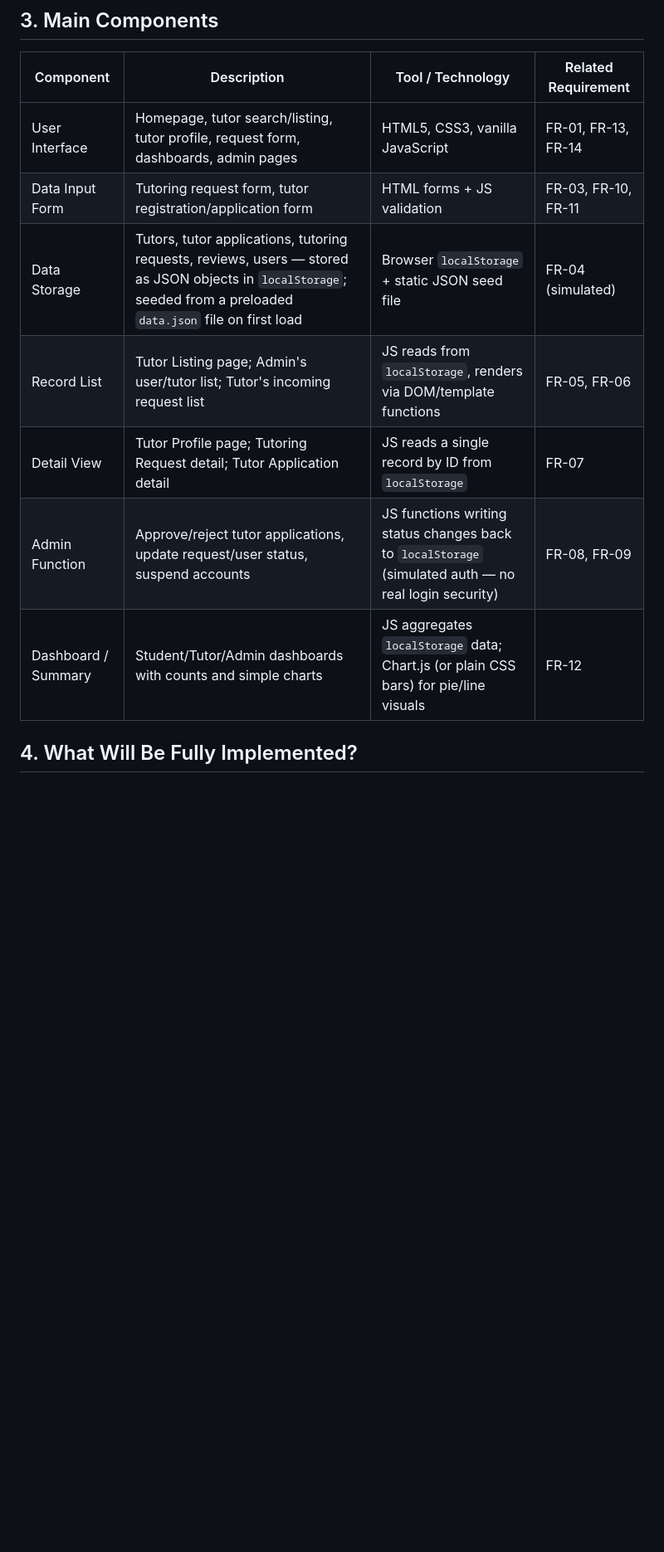
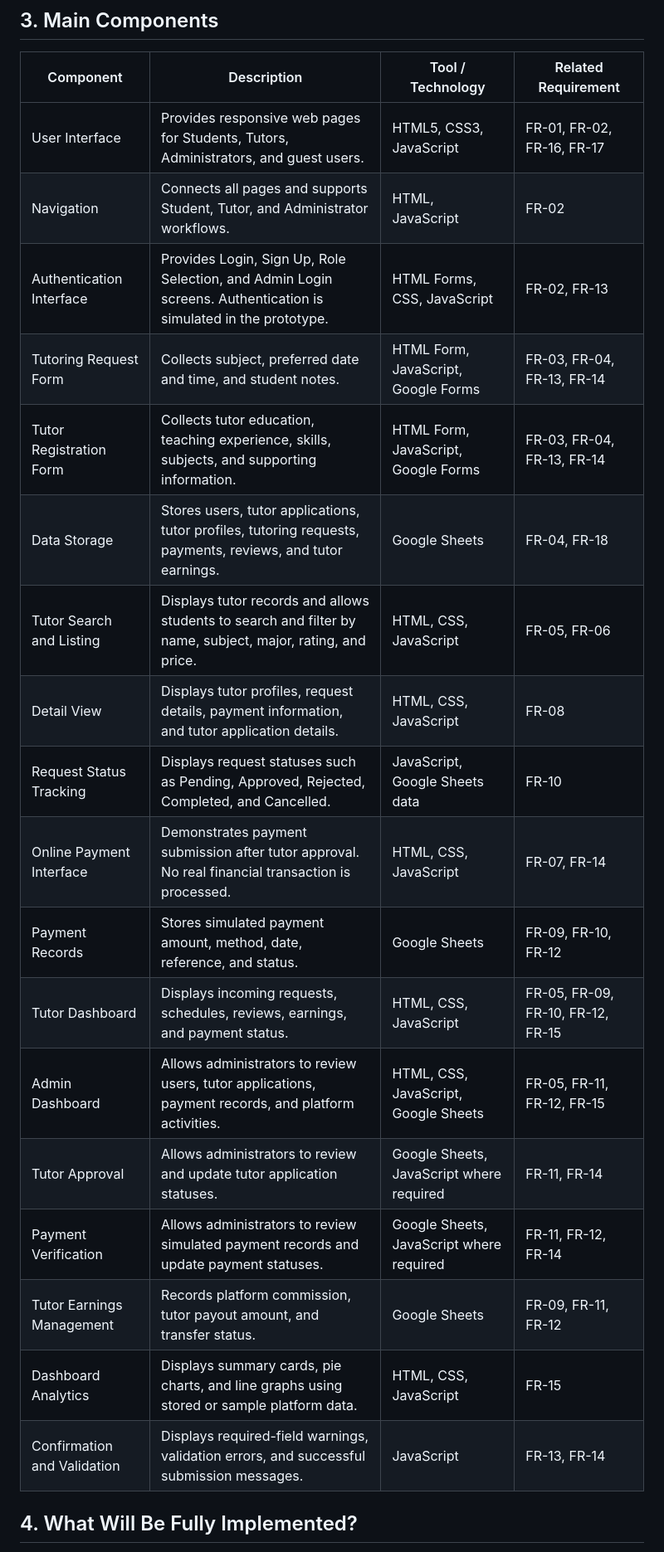
Before and after one commit to TSWT-5304/ICT105-TechTitans-MVP, a Markdown page: docs/technical-architecture.md, the part around one of its changes. Shown at 83% size. Drawn GitHub-style; blank space fills up the shorter version.

```diff
--- a/docs/technical-architecture.md
+++ b/docs/technical-architecture.md
@@ -8,11 +25,23 @@ The team chose a frontend-only architecture using the browser's `localStorage` (
 ## 3. Main Components
 | Component | Description | Tool / Technology | Related Requirement |
 |---|---|---|---|
-| User Interface | Homepage, tutor search/listing, tutor profile, request form, dashboards, admin pages | HTML5, CSS3, vanilla JavaScript | FR-01, FR-13, FR-14 |
-| Data Input Form | Tutoring request form, tutor registration/application form | HTML forms + JS validation | FR-03, FR-10, FR-11 |
-| Data Storage | Tutors, tutor applications, tutoring requests, reviews, users — stored as JSON objects in `localStorage`; seeded from a preloaded `data.json` file on first load | Browser `localStorage` + static JSON seed file | FR-04 (simulated) |
-| Record List | Tutor Listing page; Admin's user/tutor list; Tutor's incoming request list | JS reads from `localStorage`, renders via DOM/template functions | FR-05, FR-06 |
-| Detail View | Tutor Profile page; Tutoring Request detail; Tutor Application detail | JS reads a single record by ID from `localStorage` | FR-07 |
-| Admin Function | Approve/reject tutor applications, update request/user status, suspend accounts | JS functions writing status changes back to `localStorage` (simulated auth — no real login security) | FR-08, FR-09 |
-| Dashboard / Summary | Student/Tutor/Admin dashboards with counts and simple charts | JS aggregates `localStorage` data; Chart.js (or plain CSS bars) for pie/line visuals | FR-12 |
+| User Interface | Provides responsive web pages for Students, Tutors, Administrators, and guest users. | HTML5, CSS3, JavaScript | FR-01, FR-02, FR-16, FR-17 |
+| Navigation | Connects all pages and supports Student, Tutor, and Administrator workflows. | HTML, JavaScript | FR-02 |
+| Authentication Interface | Provides Login, Sign Up, Role Selection, and Admin Login screens. Authentication is simulated in the prototype. | HTML Forms, CSS, JavaScript | FR-02, FR-13 |
+| Tutoring Request Form | Collects subject, preferred date and time, and student notes. | HTML Form, JavaScript, Google Forms | FR-03, FR-04, FR-13, FR-14 |
+| Tutor Registration Form | Collects tutor education, teaching experience, skills, subjects, and supporting information. | HTML Form, JavaScript, Google Forms | FR-03, FR-04, FR-13, FR-14 |
+| Data Storage | Stores users, tutor applications, tutor profiles, tutoring requests, payments, reviews, and tutor earnings. | Google Sheets | FR-04, FR-18 |
+| Tutor Search and Listing | Displays tutor records and allows students to search and filter by name, subject, major, rating, and price. | HTML, CSS, JavaScript | FR-05, FR-06 |
+| Detail View | Displays tutor profiles, request details, payment information, and tutor application details. | HTML, CSS, JavaScript | FR-08 |
+| Request Status Tracking | Displays request statuses such as Pending, Approved, Rejected, Completed, and Cancelled. | JavaScript, Google Sheets data | FR-10 |
+| Online Payment Interface | Demonstrates payment submission after tutor approval. No real financial transaction is processed. | HTML, CSS, JavaScript | FR-07, FR-14 |
+| Payment Records | Stores simulated payment amount, method, date, reference, and status. | Google Sheets | FR-09, FR-10, FR-12 |
+| Tutor Dashboard | Displays incoming requests, schedules, reviews, earnings, and payment status. | HTML, CSS, JavaScript | FR-05, FR-09, FR-10, FR-12, FR-15 |
+| Admin Dashboard | Allows administrators to review users, tutor applications, payment records, and platform activities. | HTML, CSS, JavaScript, Google Sheets | FR-05, FR-11, FR-12, FR-15 |
+| Tutor Approval | Allows administrators to review and update tutor application statuses. | Google Sheets, JavaScript where required | FR-11, FR-14 |
+| Payment Verification | Allows administrators to review simulated payment records and update payment statuses. | Google Sheets, JavaScript  where required | FR-11, FR-12, FR-14 |
+| Tutor Earnings Management | Records platform commission, tutor payout amount, and transfer status. | Google Sheets | FR-09, FR-11, FR-12 |
+| Dashboard Analytics | Displays summary cards, pie charts, and line graphs using stored or sample platform data. | HTML, CSS, JavaScript | FR-15 |
+| Confirmation and Validation | Displays required-field warnings, validation errors, and successful submission messages. | JavaScript | FR-13, FR-14 |
+
 ## 4. What Will Be Fully Implemented?
```
Also changed, not shown: other parts of docs/technical-architecture.md (+67 -15 lines).
